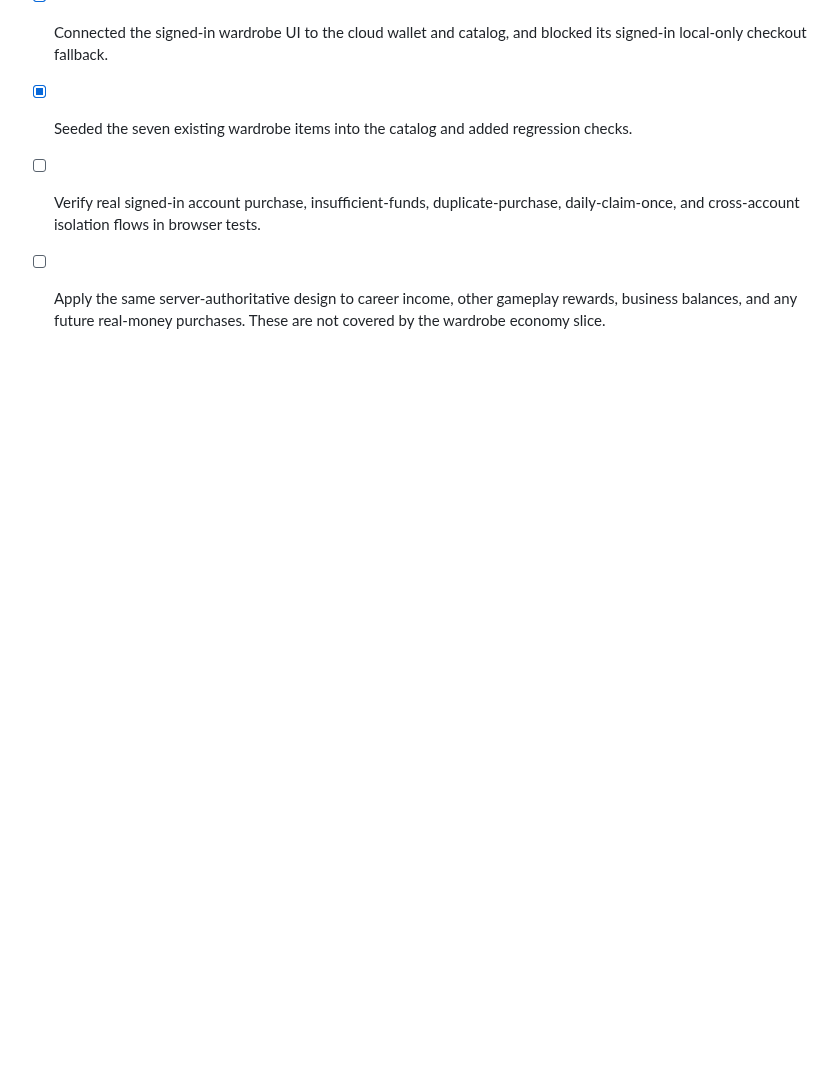
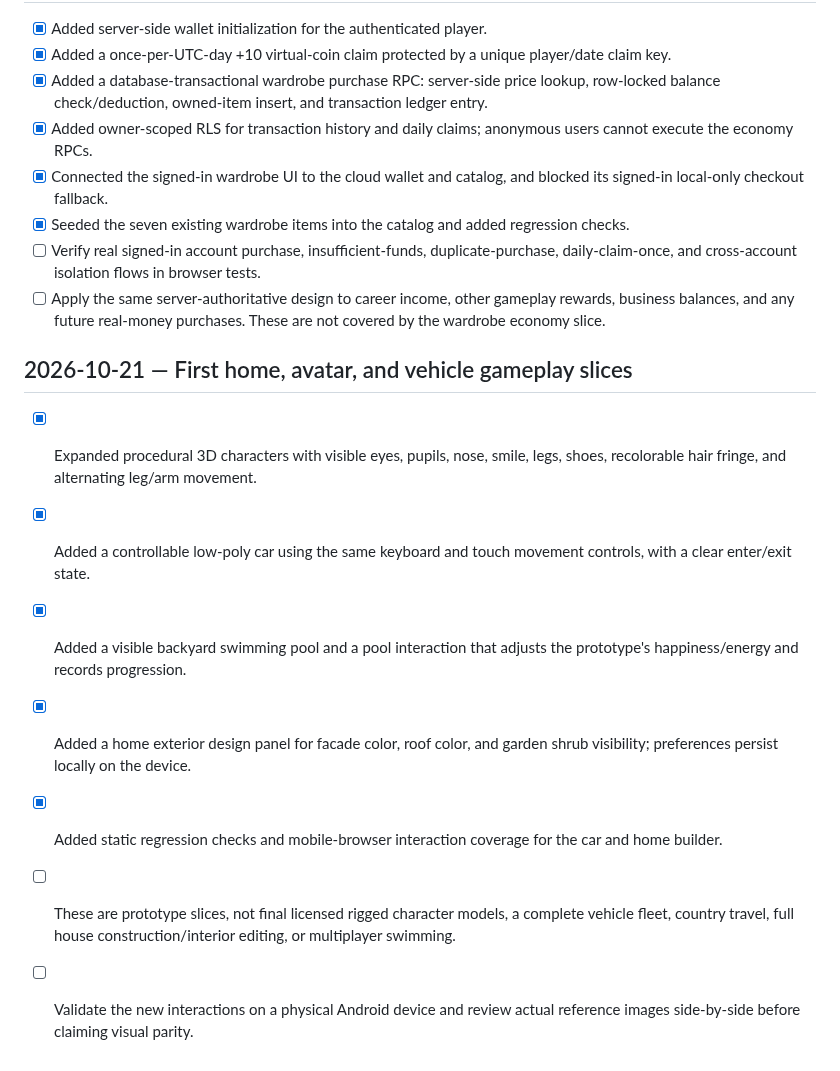
Before and after one commit to a01210597683m-hue/Wonder-World-, a Markdown page: ROADMAP.md, the part around the change. Drawn GitHub-style; blank space fills up the shorter version.

Commit message:
Document avatar, car, pool and home-builder prototype slices

```diff
--- a/ROADMAP.md
+++ b/ROADMAP.md
@@ -495,3 +495,12 @@ This adds a basic runtime regression gate; it does not mark the full product vis
 - [x] Seeded the seven existing wardrobe items into the catalog and added regression checks.
 - [ ] Verify real signed-in account purchase, insufficient-funds, duplicate-purchase, daily-claim-once, and cross-account isolation flows in browser tests.
 - [ ] Apply the same server-authoritative design to career income, other gameplay rewards, business balances, and any future real-money purchases. These are not covered by the wardrobe economy slice.
+
+## 2026-10-21 — First home, avatar, and vehicle gameplay slices
+- [x] Expanded procedural 3D characters with visible eyes, pupils, nose, smile, legs, shoes, recolorable hair fringe, and alternating leg/arm movement.
+- [x] Added a controllable low-poly car using the same keyboard and touch movement controls, with a clear enter/exit state.
+- [x] Added a visible backyard swimming pool and a pool interaction that adjusts the prototype's happiness/energy and records progression.
+- [x] Added a home exterior design panel for facade color, roof color, and garden shrub visibility; preferences persist locally on the device.
+- [x] Added static regression checks and mobile-browser interaction coverage for the car and home builder.
+- [ ] These are prototype slices, not final licensed rigged character models, a complete vehicle fleet, country travel, full house construction/interior editing, or multiplayer swimming.
+- [ ] Validate the new interactions on a physical Android device and review actual reference images side-by-side before claiming visual parity.
```
